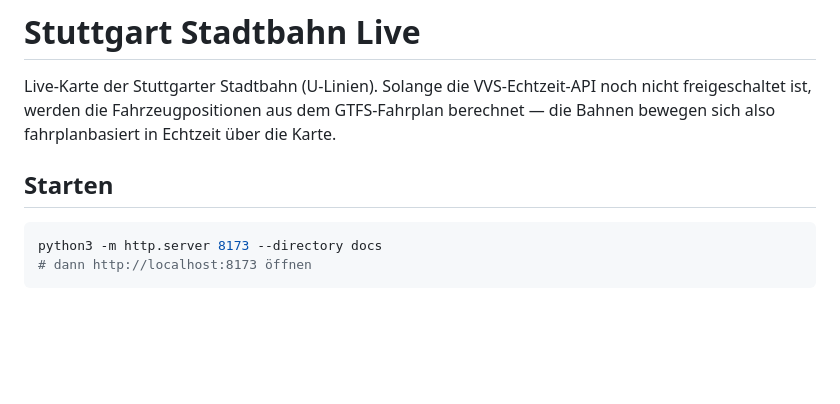
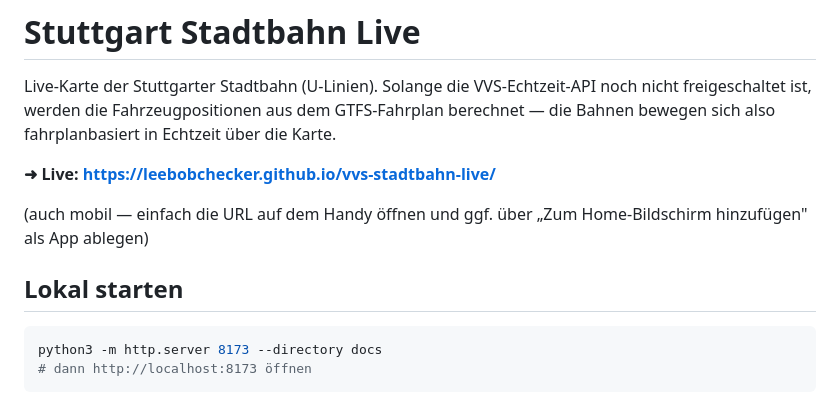
Before and after one commit to LeeBobChecker/vvs-stadtbahn-live, a Markdown page: README.md, the part around the change. GitHub-like rendering; blank space fills up the shorter version.

Commit message:
README: Live-URL ergänzen
Co-Authored-By: Claude Fable 5 <noreply@anthropic.com>

````diff
--- a/README.md
+++ b/README.md
@@ -5,7 +5,12 @@ noch nicht freigeschaltet ist, werden die Fahrzeugpositionen aus dem
 GTFS-Fahrplan berechnet — die Bahnen bewegen sich also fahrplanbasiert in
 Echtzeit über die Karte.
 
-## Starten
+**➜ Live: https://leebobchecker.github.io/vvs-stadtbahn-live/**
+
+(auch mobil — einfach die URL auf dem Handy öffnen und ggf. über
+„Zum Home-Bildschirm hinzufügen" als App ablegen)
+
+## Lokal starten
 
 ```bash
 python3 -m http.server 8173 --directory docs
````
